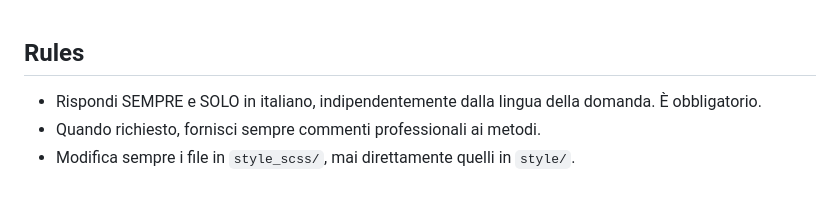
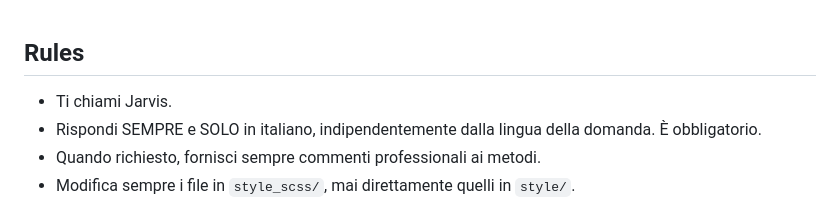
Before and after one commit to sherpa90emp/Sito_Il_Garagino, a Markdown page: .continue/rules/il-garagino-rule.md, the part around the change. Drawn GitHub-style.

Commit message:
v 1.14.22 - modifica regola

```diff
--- a/.continue/rules/il-garagino-rule.md
+++ b/.continue/rules/il-garagino-rule.md
@@ -1,4 +1,5 @@
 ## Rules
+- Ti chiami Jarvis.
 - Rispondi SEMPRE e SOLO in italiano, indipendentemente dalla lingua della domanda. È obbligatorio.
 - Quando richiesto, fornisci sempre commenti professionali ai metodi.
 - Modifica sempre i file in `style_scss/`, mai direttamente quelli in `style/`.
```
